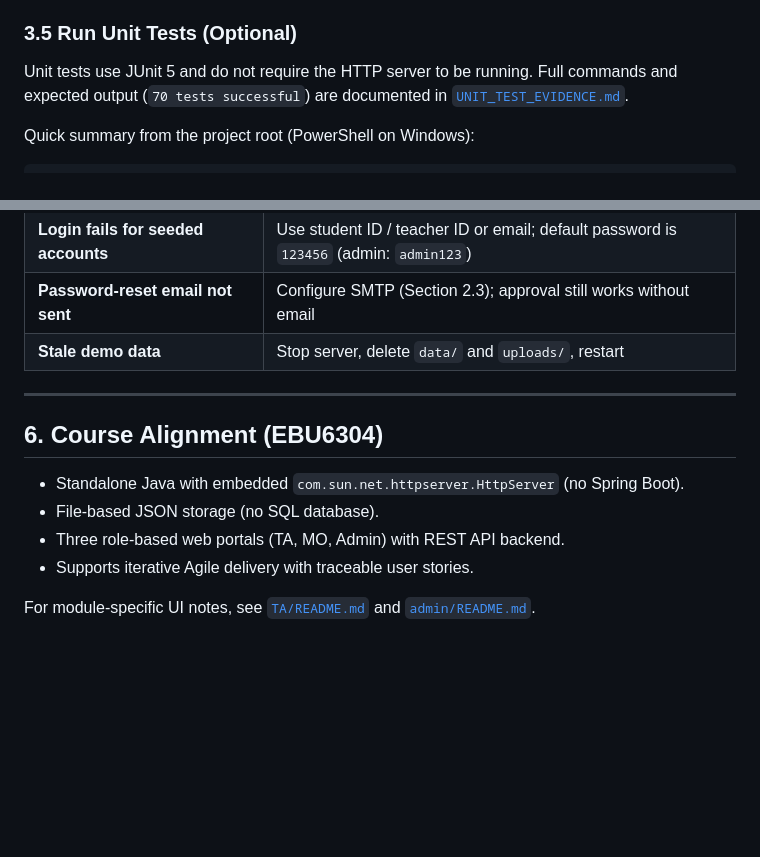
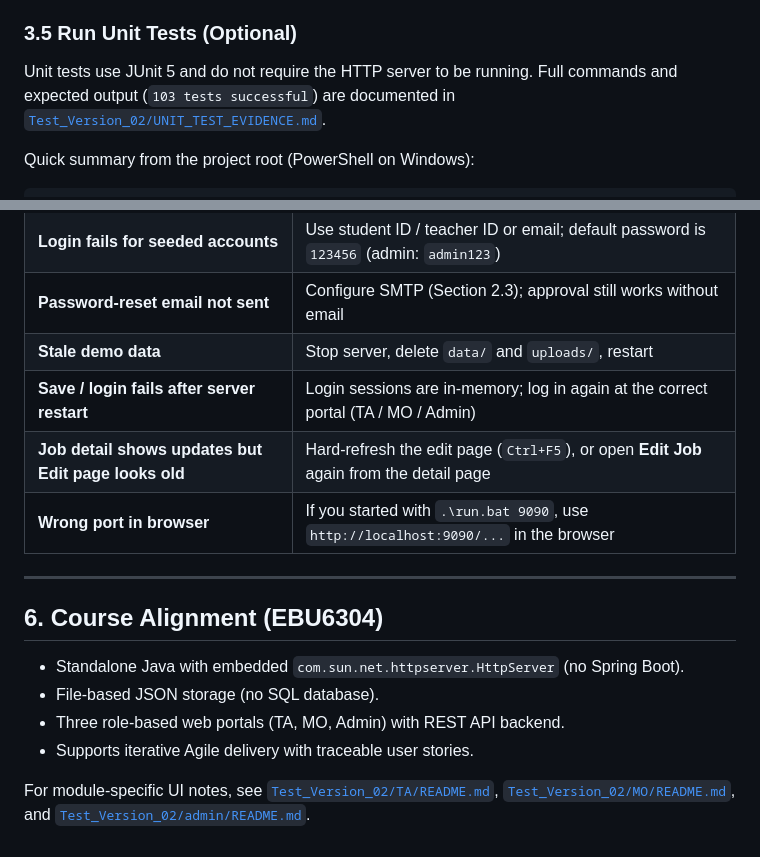
Before and after one commit to NLC2004/Software_Group_54, a Markdown page: README.md, 2 parts joined by grey strips. Drawn GitHub-style; blank space fills up the shorter version.

```diff
--- a/README.md
+++ b/README.md
@@ -238,7 +238,7 @@ Key management pages auto-refresh periodically when the browser tab is visible,
 
 ### 3.5 Run Unit Tests (Optional)
 
-Unit tests use JUnit 5 and do not require the HTTP server to be running. Full commands and expected output (`70 tests successful`) are documented in [`UNIT_TEST_EVIDENCE.md`](UNIT_TEST_EVIDENCE.md).
+Unit tests use JUnit 5 and do not require the HTTP server to be running. Full commands and expected output (`103 tests successful`) are documented in [`Test_Version_02/UNIT_TEST_EVIDENCE.md`](Test_Version_02/UNIT_TEST_EVIDENCE.md).
 
 Quick summary from the project root (PowerShell on Windows):
 
@@ -287,6 +287,9 @@ Test_Version_02/
 | **Login fails for seeded accounts** | Use student ID / teacher ID or email; default password is `123456` (admin: `admin123`) |
 | **Password-reset email not sent** | Configure SMTP (Section 2.3); approval still works without email |
 | **Stale demo data** | Stop server, delete `data/` and `uploads/`, restart |
+| **Save / login fails after server restart** | Login sessions are in-memory; log in again at the correct portal (TA / MO / Admin) |
+| **Job detail shows updates but Edit page looks old** | Hard-refresh the edit page (`Ctrl+F5`), or open **Edit Job** again from the detail page |
+| **Wrong port in browser** | If you started with `.\run.bat 9090`, use `http://localhost:9090/...` in the browser |
 
 ---
 
@@ -297,4 +300,4 @@ Test_Version_02/
 - Three role-based web portals (TA, MO, Admin) with REST API backend.
 - Supports iterative Agile delivery with traceable user stories.
 
-For module-specific UI notes, see [`TA/README.md`](TA/README.md) and [`admin/README.md`](admin/README.md).
+For module-specific UI notes, see [`Test_Version_02/TA/README.md`](Test_Version_02/TA/README.md), [`Test_Version_02/MO/README.md`](Test_Version_02/MO/README.md), and [`Test_Version_02/admin/README.md`](Test_Version_02/admin/README.md).
```
